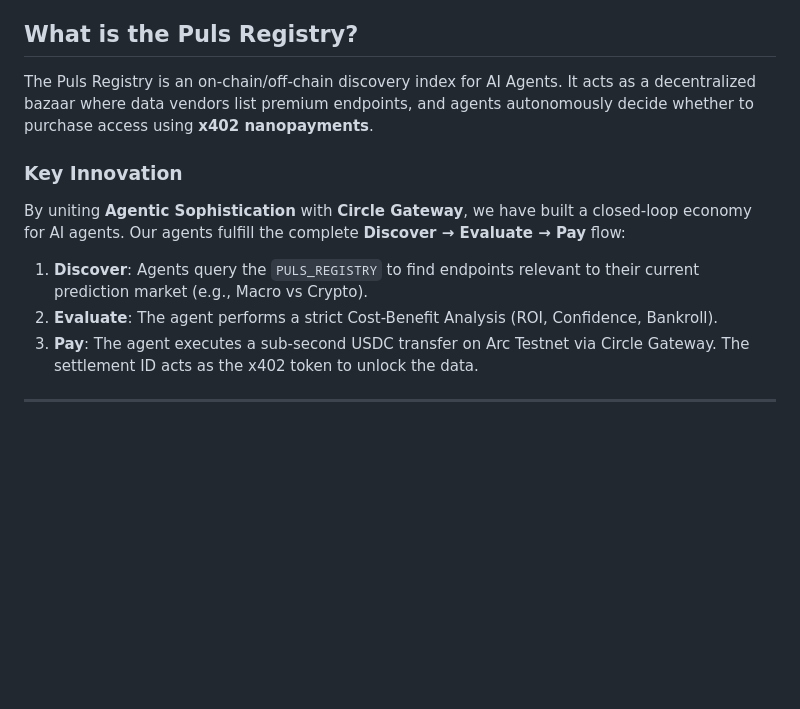
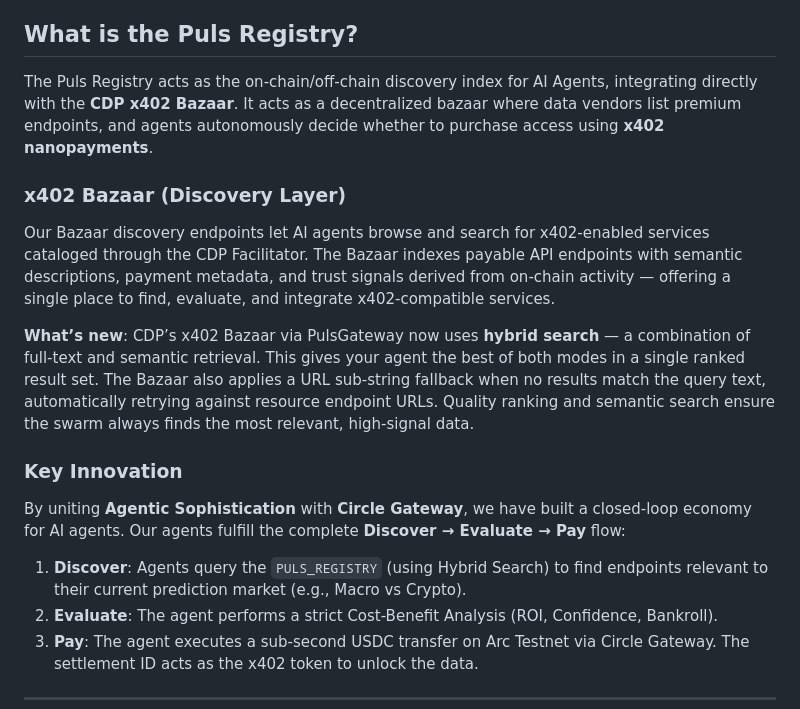
Before and after one commit to hahzterry/Puls, a Markdown page: docs/x402-bazaar.md, the part around the change. Rendered like a GitHub page; blank space fills up the shorter version.

Commit message:
docs: Update x402-bazaar with CDP hybrid search for PulsGateway

```diff
--- a/docs/x402-bazaar.md
+++ b/docs/x402-bazaar.md
@@ -5,13 +5,18 @@ One of the most critical gaps in modern AI Agent architectures is **Data Discove
 Coinbase introduced the discovery layer for x402-APIs through MCP on Base Sepolia. **Puls Gateway brings this innovation to Arc Testnet via Circle Gateway.**
 
 ## What is the Puls Registry?
-The Puls Registry is an on-chain/off-chain discovery index for AI Agents. It acts as a decentralized bazaar where data vendors list premium endpoints, and agents autonomously decide whether to purchase access using **x402 nanopayments**.
+The Puls Registry acts as the on-chain/off-chain discovery index for AI Agents, integrating directly with the **CDP x402 Bazaar**. It acts as a decentralized bazaar where data vendors list premium endpoints, and agents autonomously decide whether to purchase access using **x402 nanopayments**.
+
+### x402 Bazaar (Discovery Layer)
+Our Bazaar discovery endpoints let AI agents browse and search for x402-enabled services cataloged through the CDP Facilitator. The Bazaar indexes payable API endpoints with semantic descriptions, payment metadata, and trust signals derived from on-chain activity — offering a single place to find, evaluate, and integrate x402-compatible services.
+
+**What’s new**: CDP’s x402 Bazaar via PulsGateway now uses **hybrid search** — a combination of full-text and semantic retrieval. This gives your agent the best of both modes in a single ranked result set. The Bazaar also applies a URL sub-string fallback when no results match the query text, automatically retrying against resource endpoint URLs. Quality ranking and semantic search ensure the swarm always finds the most relevant, high-signal data.
 
 ### Key Innovation
 By uniting **Agentic Sophistication** with **Circle Gateway**, we have built a closed-loop economy for AI agents.
 Our agents fulfill the complete **Discover → Evaluate → Pay** flow:
 
-1. **Discover**: Agents query the `PULS_REGISTRY` to find endpoints relevant to their current prediction market (e.g., Macro vs Crypto).
+1. **Discover**: Agents query the `PULS_REGISTRY` (using Hybrid Search) to find endpoints relevant to their current prediction market (e.g., Macro vs Crypto).
 2. **Evaluate**: The agent performs a strict Cost-Benefit Analysis (ROI, Confidence, Bankroll).
 3. **Pay**: The agent executes a sub-second USDC transfer on Arc Testnet via Circle Gateway. The settlement ID acts as the x402 token to unlock the data.
 
```
